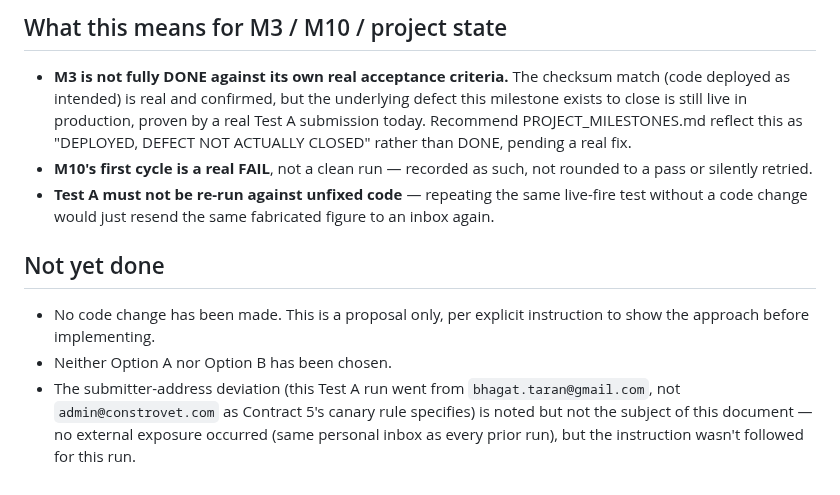
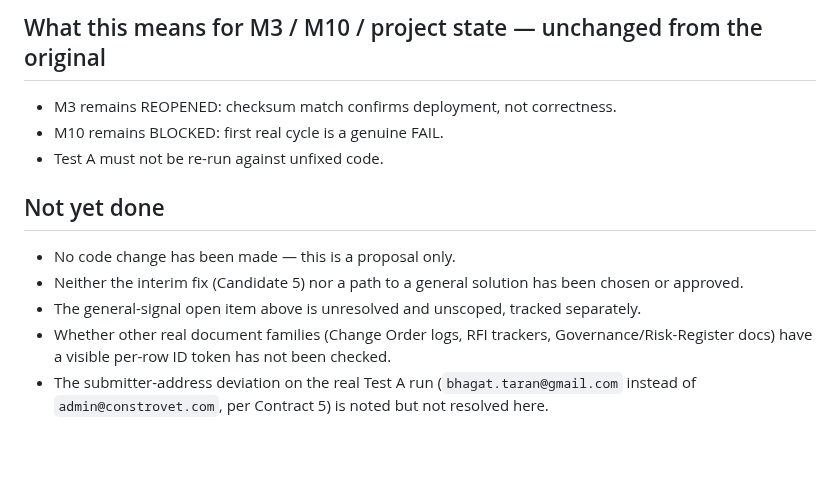
Before and after one commit to tcbhagat/constrovet-website, a Markdown page: EEV2_011_ROW_BOUNDARY_PROPOSAL_20260909.md, the part around one of its changes. Rendered like a GitHub page; blank space fills up the shorter version.

```diff
--- a/EEV2_011_ROW_BOUNDARY_PROPOSAL_20260909.md
+++ b/EEV2_011_ROW_BOUNDARY_PROPOSAL_20260909.md
@@ -133,24 +186,15 @@ metadata table).
 
-## What this means for M3 / M10 / project state
-
-- **M3 is not fully DONE against its own real acceptance criteria.** The
-  checksum match (code deployed as intended) is real and confirmed, but the
-  underlying defect this milestone exists to close is still live in
-  production, proven by a real Test A submission today. Recommend PROJECT_MILESTONES.md
-  reflect this as "DEPLOYED, DEFECT NOT ACTUALLY CLOSED" rather than DONE,
-  pending a real fix.
-- **M10's first cycle is a real FAIL**, not a clean run — recorded as such,
-  not rounded to a pass or silently retried.
-- **Test A must not be re-run against unfixed code** — repeating the same
-  live-fire test without a code change would just resend the same fabricated
-  figure to an inbox again.
+## What this means for M3 / M10 / project state — unchanged from the original
+- M3 remains REOPENED: checksum match confirms deployment, not correctness.
+- M10 remains BLOCKED: first real cycle is a genuine FAIL.
+- Test A must not be re-run against unfixed code.
 
 ## Not yet done
-- No code change has been made. This is a proposal only, per explicit
-  instruction to show the approach before implementing.
-- Neither Option A nor Option B has been chosen.
-- The submitter-address deviation (this Test A run went from
-  `bhagat.taran@gmail.com`, not `admin@constrovet.com` as Contract 5's canary
-  rule specifies) is noted but not the subject of this document — no external
-  exposure occurred (same personal inbox as every prior run), but the
-  instruction wasn't followed for this run.
+- No code change has been made — this is a proposal only.
+- Neither the interim fix (Candidate 5) nor a path to a general solution has been
+  chosen or approved.
+- The general-signal open item above is unresolved and unscoped, tracked separately.
+- Whether other real document families (Change Order logs, RFI trackers,
+  Governance/Risk-Register docs) have a visible per-row ID token has not been checked.
+- The submitter-address deviation on the real Test A run (`bhagat.taran@gmail.com`
+  instead of `admin@constrovet.com`, per Contract 5) is noted but not resolved here.
```
Also changed, not shown: other parts of EEV2_011_ROW_BOUNDARY_PROPOSAL_20260909.md (+152 -99 lines).
